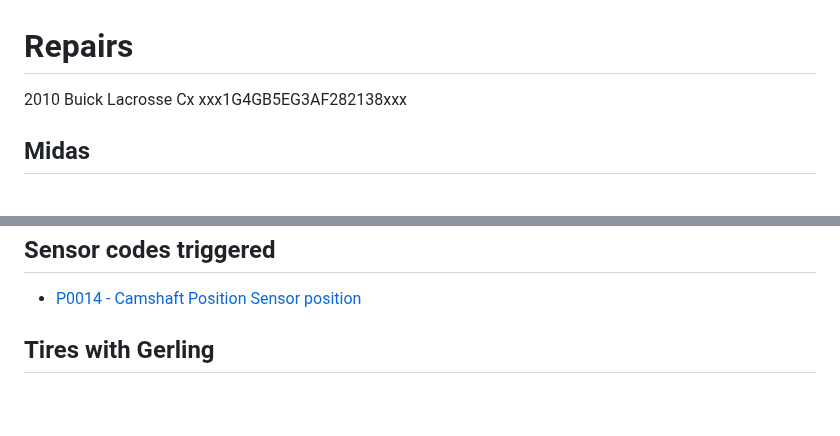
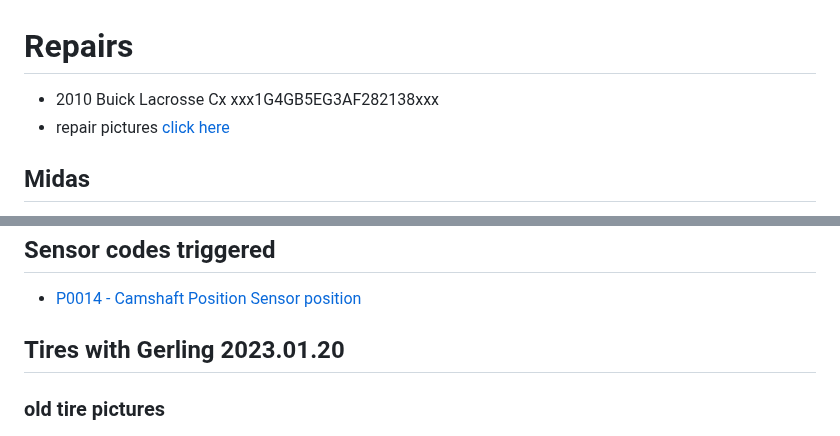
Before and after one commit to christrees/blog, a Markdown page: fix/2010BuickLaCrosse.md, 2 parts joined by grey strips. Drawn GitHub-style; blank space fills up the shorter version.

```diff
--- a/fix/2010BuickLaCrosse.md
+++ b/fix/2010BuickLaCrosse.md
@@ -1,5 +1,6 @@
 # Repairs
-2010 Buick Lacrosse Cx xxx1G4GB5EG3AF282138xxx
+- 2010 Buick Lacrosse Cx xxx1G4GB5EG3AF282138xxx
+- repair pictures [click here](https://photos.app.goo.gl/JZ8Lres7hpEfGWm36)
 
 ## Midas
 - Apt at 2pm Sat 5/6/2023
@@ -34,7 +35,9 @@
 ## Sensor codes triggered
 - [P0014 - Camshaft Position Sensor position](https://www.youtube.com/watch?v=8iWlWzs9saQ)
 
-## Tires with Gerling
+## Tires with Gerling 2023.01.20
+
+### old tire pictures
 - ![set](./BuickLaCrosse-Tires-Set-PXL_20230120_160556020.jpg)
 - ![bad1](./BuickLaCrosse-Tires-bad1-PXL_20230120_154154249.jpg)
 - ![bad2](./BuickLaCrosse-bad2-PXL_20230120_154149769.jpg)
```
